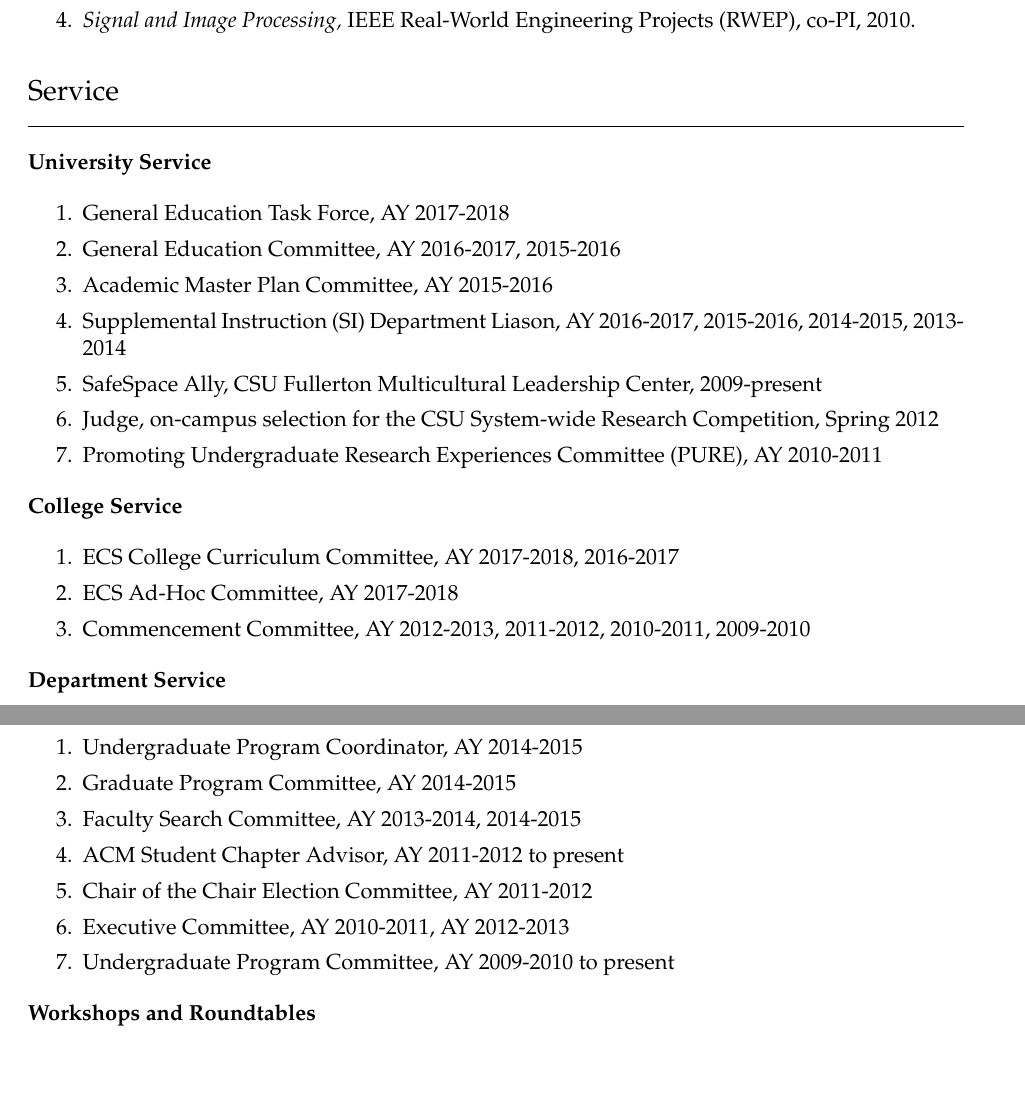
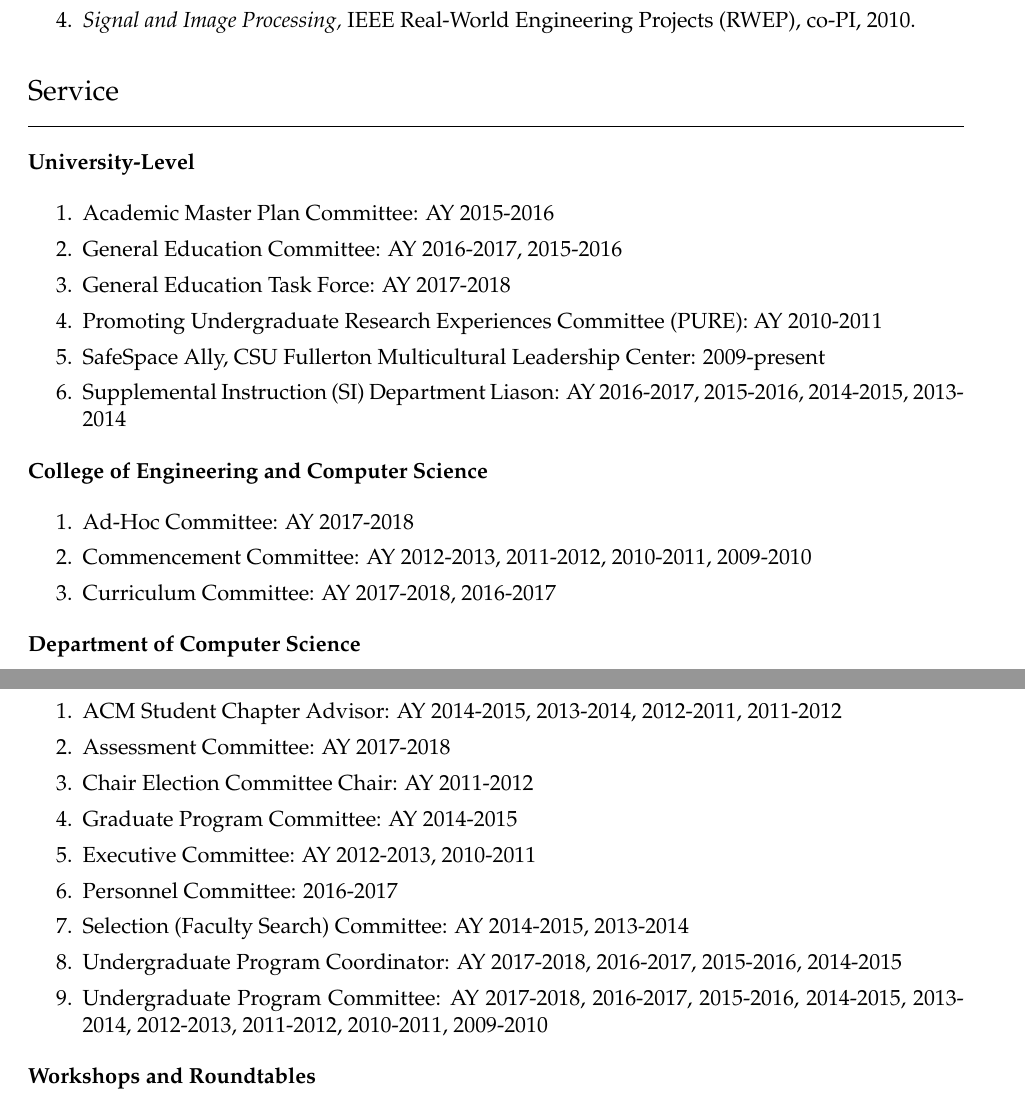
Before and after one commit to kevinwortman/cv, a LaTeX CV (cv_kevin_a_wortman.tex): two parts of pages 5 and 6 of 7, joined at a grey line, cut so that both start at the same text, the shorter picture padded with empty space. Compiled offline with pdfLaTeX.

Commit message:
update service

```diff
--- a/cv_kevin_a_wortman.tex
+++ b/cv_kevin_a_wortman.tex
@@ -205,34 +205,36 @@ Phone: 657-278-2968\\
 
 \heading{Service}
 
-\textbf{University Service}
+\textbf{University-Level}
 \begin{enumerate}
-\item General Education Task Force, AY 2017-2018
-\item General Education Committee, AY 2016-2017, 2015-2016
-\item Academic Master Plan Committee, AY 2015-2016
-\item Supplemental Instruction (SI) Department Liason, AY 2016-2017, 2015-2016, 2014-2015, 2013-2014
-\item SafeSpace Ally, CSU Fullerton Multicultural Leadership Center, 2009-present
-\item Judge, on-campus selection for the CSU System-wide Research Competition, Spring 2012
-\item Promoting Undergraduate Research Experiences Committee (PURE), AY 2010-2011
+\item Academic Master Plan Committee: AY 2015-2016
+\item General Education Committee: AY 2016-2017, 2015-2016
+\item General Education Task Force: AY 2017-2018
+\item Promoting Undergraduate Research Experiences Committee (PURE): AY 2010-2011
+\item SafeSpace Ally, CSU Fullerton Multicultural Leadership Center: 2009-present
+\item Supplemental Instruction (SI) Department Liason: AY 2016-2017, 2015-2016, 2014-2015, 2013-2014
+%\item Judge, on-campus selection for the CSU System-wide Research Competition: Spring 2012
 \end{enumerate}
 
-\textbf{College Service}
+\textbf{College of Engineering and Computer Science}
 \begin{enumerate}
-\item ECS College Curriculum Committee, AY 2017-2018, 2016-2017
-\item ECS Ad-Hoc Committee, AY 2017-2018
-\item Commencement Committee, AY 2012-2013, 2011-2012, 2010-2011, 2009-2010
+\item Ad-Hoc Committee: AY 2017-2018
+\item Commencement Committee: AY 2012-2013, 2011-2012, 2010-2011, 2009-2010
+\item Curriculum Committee: AY 2017-2018, 2016-2017
 \end{enumerate}
 
-\textbf{Department Service}
+\textbf{Department of Computer Science}
 \begin{enumerate}
-  % missing AY 2015-2016, 2016-2017, 2017-2018
-\item Undergraduate Program Coordinator, AY 2014-2015
-\item Graduate Program Committee, AY 2014-2015
-\item Faculty Search Committee, AY 2013-2014, 2014-2015
-\item ACM Student Chapter Advisor, AY 2011-2012 to present
-\item Chair of the Chair Election Committee, AY 2011-2012
-\item Executive Committee, AY 2010-2011, AY 2012-2013
-\item Undergraduate Program Committee, AY 2009-2010 to present
+  % missing AY 2015-2016
+\item ACM Student Chapter Advisor: AY 2014-2015, 2013-2014, 2012-2011, 2011-2012
+\item Assessment Committee: AY 2017-2018
+\item Chair Election Committee Chair: AY 2011-2012
+\item Graduate Program Committee: AY 2014-2015
+\item Executive Committee: AY 2012-2013, 2010-2011
+\item Personnel Committee: 2016-2017
+\item Selection (Faculty Search) Committee: AY 2014-2015, 2013-2014
+\item Undergraduate Program Coordinator: AY 2017-2018, 2016-2017, 2015-2016, 2014-2015
+\item Undergraduate Program Committee: AY 2017-2018, 2016-2017, 2015-2016, 2014-2015, 2013-2014, 2012-2013, 2011-2012, 2010-2011, 2009-2010
 \end{enumerate}
 
 \textbf{Workshops and Roundtables}
```
Also changed, not shown: cv_kevin_a_wortman.pdf.
